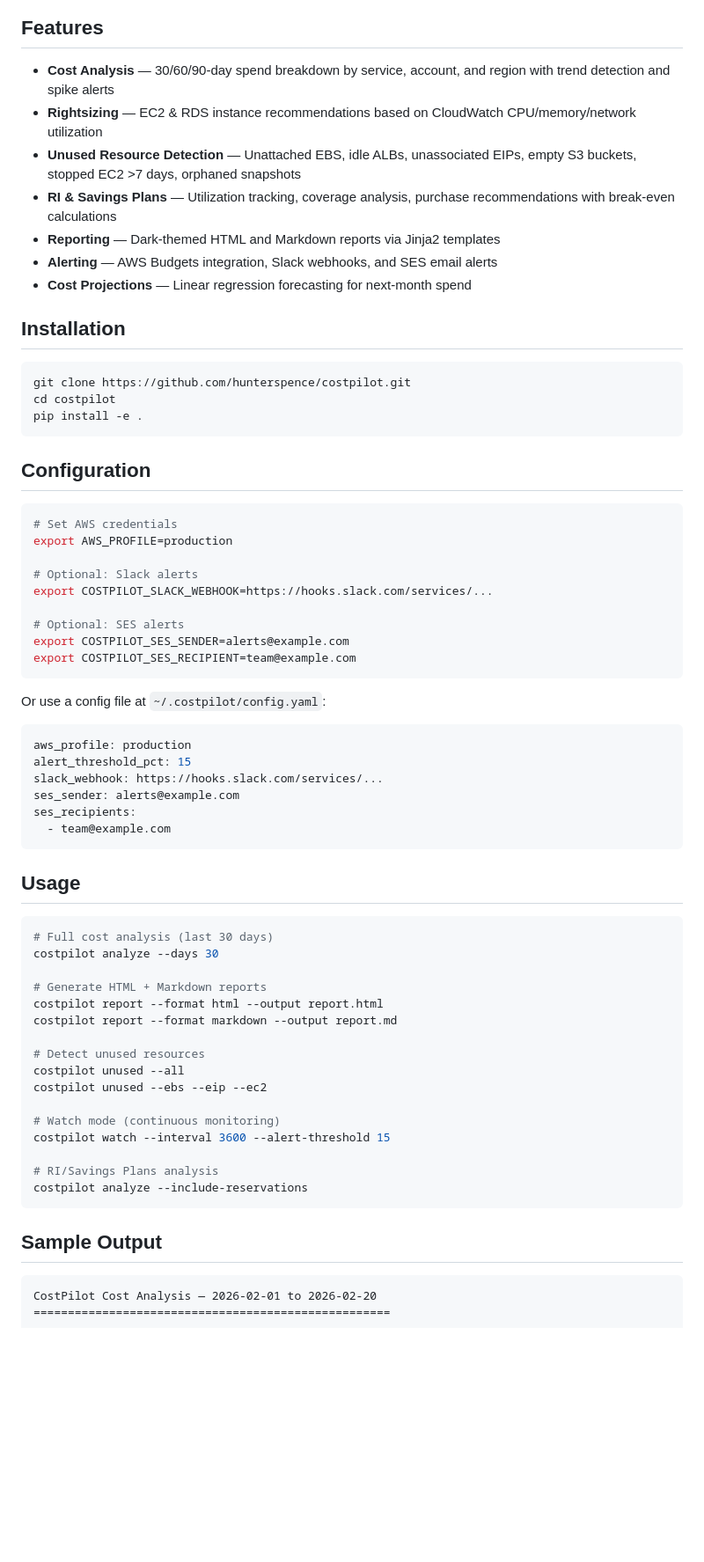
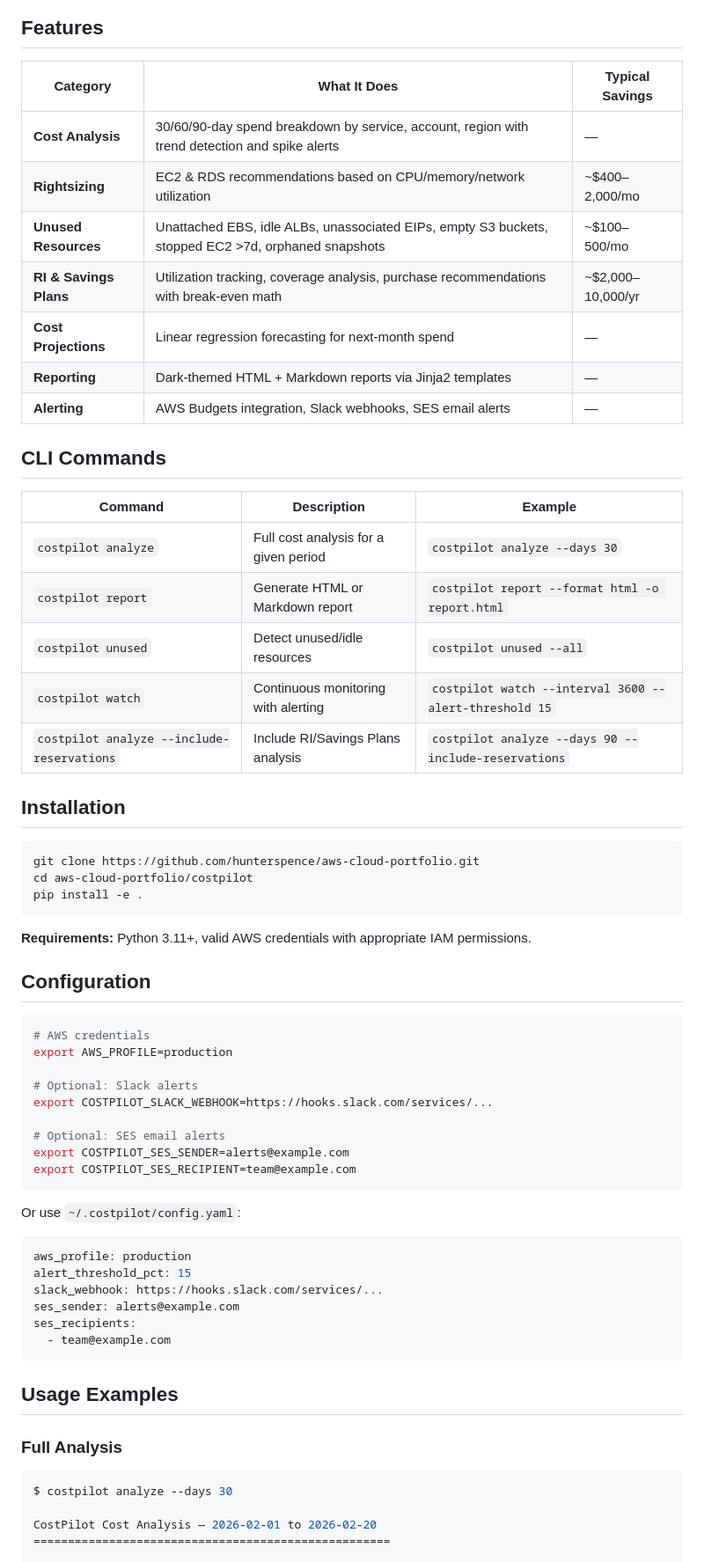
Before and after one commit to HunterSpence/aws-cloud-portfolio, a Markdown page: costpilot/README.md, the part around one of its changes. Shown at 88% size. Rendered like a GitHub page; blank space fills up the shorter version.

````diff
--- a/costpilot/README.md
+++ b/costpilot/README.md
@@ -40,37 +61,51 @@
 
 ## Features
 
-- **Cost Analysis** — 30/60/90-day spend breakdown by service, account, and region with trend detection and spike alerts
-- **Rightsizing** — EC2 & RDS instance recommendations based on CloudWatch CPU/memory/network utilization
-- **Unused Resource Detection** — Unattached EBS, idle ALBs, unassociated EIPs, empty S3 buckets, stopped EC2 >7 days, orphaned snapshots
-- **RI & Savings Plans** — Utilization tracking, coverage analysis, purchase recommendations with break-even calculations
-- **Reporting** — Dark-themed HTML and Markdown reports via Jinja2 templates
-- **Alerting** — AWS Budgets integration, Slack webhooks, and SES email alerts
-- **Cost Projections** — Linear regression forecasting for next-month spend
+| Category | What It Does | Typical Savings |
+|----------|-------------|-----------------|
+| **Cost Analysis** | 30/60/90-day spend breakdown by service, account, region with trend detection and spike alerts | — |
+| **Rightsizing** | EC2 & RDS recommendations based on CPU/memory/network utilization | ~$400–2,000/mo |
+| **Unused Resources** | Unattached EBS, idle ALBs, unassociated EIPs, empty S3 buckets, stopped EC2 >7d, orphaned snapshots | ~$100–500/mo |
+| **RI & Savings Plans** | Utilization tracking, coverage analysis, purchase recommendations with break-even math | ~$2,000–10,000/yr |
+| **Cost Projections** | Linear regression forecasting for next-month spend | — |
+| **Reporting** | Dark-themed HTML + Markdown reports via Jinja2 templates | — |
+| **Alerting** | AWS Budgets integration, Slack webhooks, SES email alerts | — |
+
+## CLI Commands
+
+| Command | Description | Example |
+|---------|-------------|---------|
+| `costpilot analyze` | Full cost analysis for a given period | `costpilot analyze --days 30` |
+| `costpilot report` | Generate HTML or Markdown report | `costpilot report --format html -o report.html` |
+| `costpilot unused` | Detect unused/idle resources | `costpilot unused --all` |
+| `costpilot watch` | Continuous monitoring with alerting | `costpilot watch --interval 3600 --alert-threshold 15` |
+| `costpilot analyze --include-reservations` | Include RI/Savings Plans analysis | `costpilot analyze --days 90 --include-reservations` |
 
 ## Installation
 
 ```bash
-git clone https://github.com/hunterspence/costpilot.git
-cd costpilot
+git clone https://github.com/hunterspence/aws-cloud-portfolio.git
+cd aws-cloud-portfolio/costpilot
 pip install -e .
 ```
+
+**Requirements:** Python 3.11+, valid AWS credentials with appropriate IAM permissions.
 
 ## Configuration
 
 ```bash
-# Set AWS credentials
+# AWS credentials
 export AWS_PROFILE=production
 
 # Optional: Slack alerts
 export COSTPILOT_SLACK_WEBHOOK=https://hooks.slack.com/services/...
 
-# Optional: SES alerts
+# Optional: SES email alerts
 export COSTPILOT_SES_SENDER=alerts@example.com
 export COSTPILOT_SES_RECIPIENT=team@example.com
 ```
 
-Or use a config file at `~/.costpilot/config.yaml`:
+Or use `~/.costpilot/config.yaml`:
 
 ```yaml
 aws_profile: production
@@ -81,30 +116,13 @@ ses_recipients:
   - team@example.com
 ```
 
-## Usage
+## Usage Examples
+
+### Full Analysis
 
 ```bash
-# Full cost analysis (last 30 days)
-costpilot analyze --days 30
+$ costpilot analyze --days 30
 
-# Generate HTML + Markdown reports
-costpilot report --format html --output report.html
-costpilot report --format markdown --output report.md
-
-# Detect unused resources
-costpilot unused --all
-costpilot unused --ebs --eip --ec2
-
-# Watch mode (continuous monitoring)
-costpilot watch --interval 3600 --alert-threshold 15
-
-# RI/Savings Plans analysis
-costpilot analyze --include-reservations
-```
-
-## Sample Output
-
-```
 CostPilot Cost Analysis — 2026-02-01 to 2026-02-20
 ====================================================
 
````
Also changed, not shown: other parts of costpilot/README.md (+146 -49 lines).
